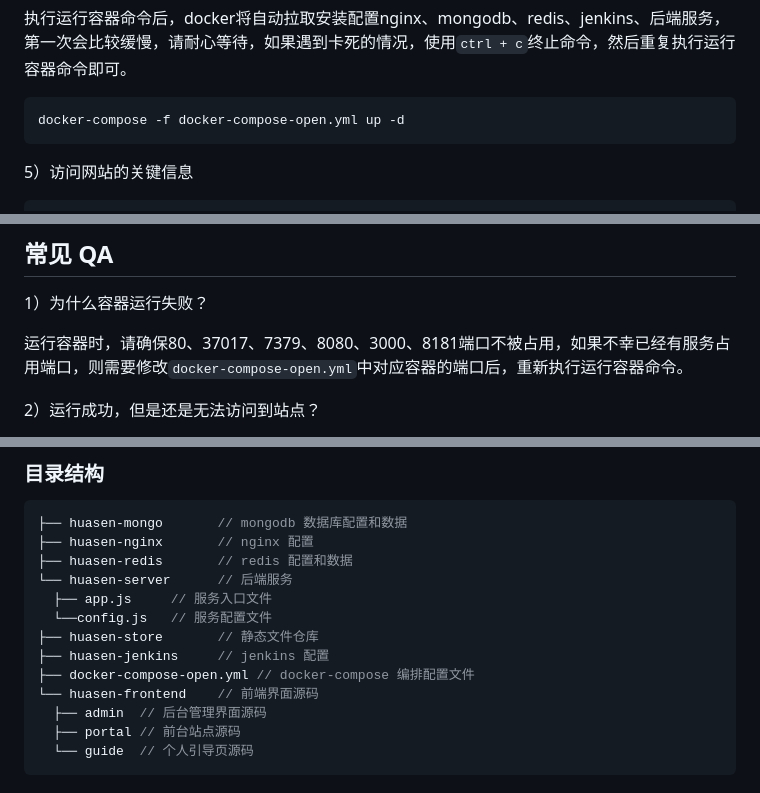
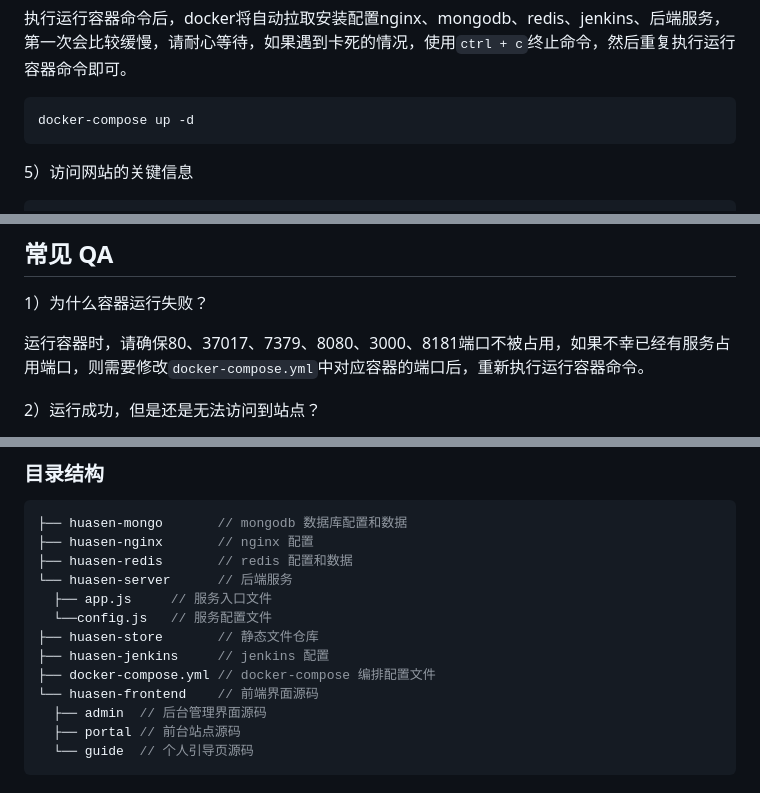
Before and after one commit to kwxmxb/huasenjio-huasenjio-compose, a Markdown page: README.md, 3 parts joined by grey strips. GitHub-like rendering.

Commit message:
feat：更新说明文档

````diff
--- a/README.md
+++ b/README.md
@@ -261,7 +261,7 @@ cd huasenjio-compose
 执行运行容器命令后，docker将自动拉取安装配置nginx、mongodb、redis、jenkins、后端服务，第一次会比较缓慢，请耐心等待，如果遇到卡死的情况，使用`ctrl + c`终止命令，然后重复执行运行容器命令即可。
 
 ```javascript
-docker-compose -f docker-compose-open.yml up -d
+docker-compose up -d
 ```
 
 5）访问网站的关键信息
@@ -283,7 +283,7 @@ Redis密码：Redis12345*
 
 1）为什么容器运行失败？
 
-运行容器时，请确保80、37017、7379、8080、3000、8181端口不被占用，如果不幸已经有服务占用端口，则需要修改`docker-compose-open.yml`中对应容器的端口后，重新执行运行容器命令。
+运行容器时，请确保80、37017、7379、8080、3000、8181端口不被占用，如果不幸已经有服务占用端口，则需要修改`docker-compose.yml`中对应容器的端口后，重新执行运行容器命令。
 
 2）运行成功，但是还是无法访问到站点？
 
@@ -378,7 +378,7 @@ https://www.bilibili.com/video/BV1G44y1Q7MV
   └──config.js   // 服务配置文件
 ├── huasen-store       // 静态文件仓库
 ├── huasen-jenkins     // jenkins 配置
-├── docker-compose-open.yml // docker-compose 编排配置文件
+├── docker-compose.yml // docker-compose 编排配置文件
 └── huasen-frontend    // 前端界面源码
   ├── admin  // 后台管理界面源码
   ├── portal // 前台站点源码
````
Also changed, not shown: other parts of README.md (+1 -1 lines).
